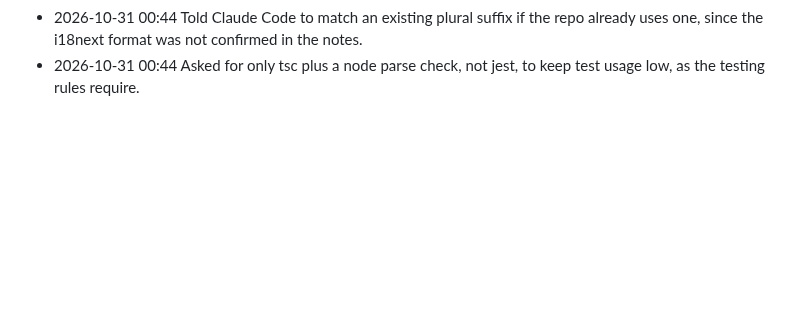
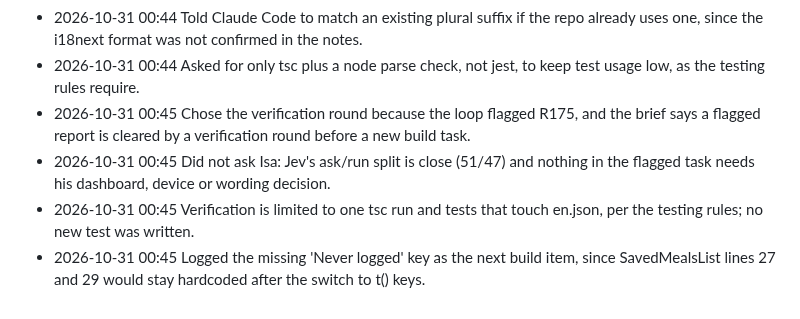
Before and after one commit to 4mohdisa/VeltAI, a Markdown page: loop/DECISIONS_LOG.md, the part around the change. GitHub-like rendering; blank space fills up the shorter version.

Commit message:
loop round 144

```diff
--- a/loop/DECISIONS_LOG.md
+++ b/loop/DECISIONS_LOG.md
@@ -628,3 +628,7 @@
 - 2026-10-31 00:44 Named design/Lume App.html and gap row 'none' to fix the rejected prompt, as the loop note requires.
 - 2026-10-31 00:44 Told Claude Code to match an existing plural suffix if the repo already uses one, since the i18next format was not confirmed in the notes.
 - 2026-10-31 00:44 Asked for only tsc plus a node parse check, not jest, to keep test usage low, as the testing rules require.
+- 2026-10-31 00:45 Chose the verification round because the loop flagged R175, and the brief says a flagged report is cleared by a verification round before a new build task.
+- 2026-10-31 00:45 Did not ask Isa: Jev's ask/run split is close (51/47) and nothing in the flagged task needs his dashboard, device or wording decision.
+- 2026-10-31 00:45 Verification is limited to one tsc run and tests that touch en.json, per the testing rules; no new test was written.
+- 2026-10-31 00:45 Logged the missing 'Never logged' key as the next build item, since SavedMealsList lines 27 and 29 would stay hardcoded after the switch to t() keys.
```
Also changed, not shown: loop/NOTES.md (+16 -12 lines).
